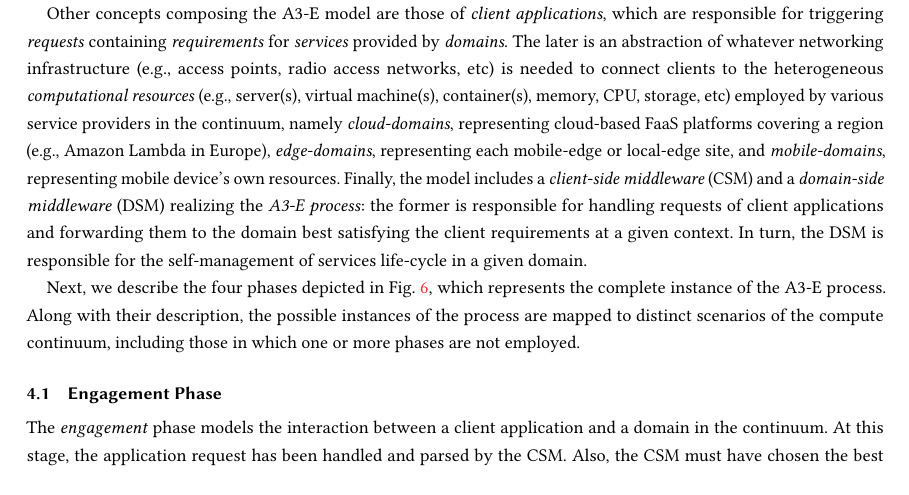
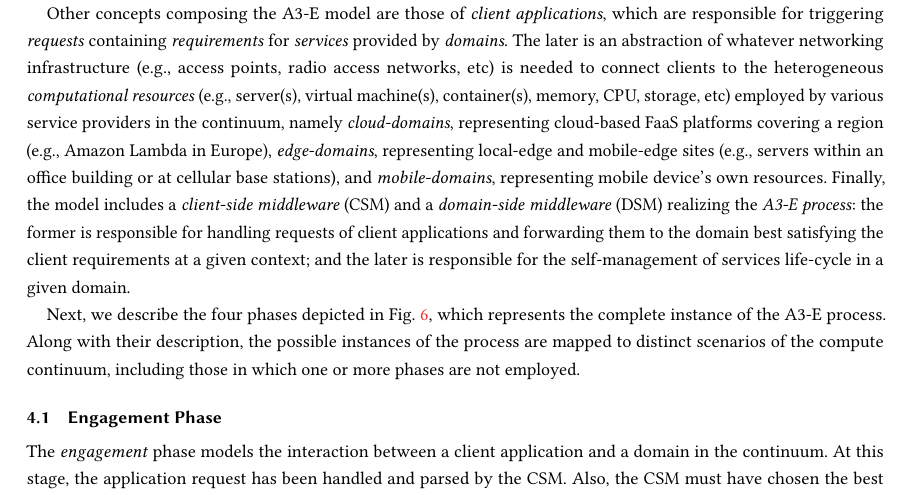
Before and after one commit to danilomendonca/acm-toit-continuum, a LaTeX paper (main.tex, which reads sections/proposal.tex): part of page 9 of 25, cut so that both start at the same text, the shorter picture padded with empty space. Compiled offline with pdfLaTeX.

Commit message:
improves description of the whole model

```diff
--- a/sections/proposal.tex
+++ b/sections/proposal.tex
@@ -8,9 +8,9 @@
 
 As depicted in Fig.~\ref{fig:A3-E-model}, the \textit{A3-E model} consists of the different actors and mechanisms required for the realization of the cloud-edge-mobile continuum. Its name inherits from the four phases process -- namely, \textit{(\textbf{A}wareness), (\textbf{A})cquisition, (\textbf{A})llocation, and (\textbf{E})ngagement}. Each phase encompasses activities that take care of specific concerns in the interaction among client applications and the constituents of the continuum. To address the continuum heterogeneity, the A3-E process is flexible with respect to which phases are employed and how they are employed.
 
-Other concepts composing the A3-E model are those of \textit{client applications}, which are responsible for triggering \textit{requests} containing \textit{requirements} for  \textit{services} provided by \textit{domains}. The later is an abstraction of whatever networking infrastructure (e.g., access points, radio access networks, etc) is needed to connect clients to the heterogeneous \textit{computational resources} (e.g., server(s), virtual machine(s), container(s), memory, CPU, storage, etc) employed by various service providers in the continuum, namely \textit{cloud-domains}, representing cloud-based FaaS platforms covering a region (e.g., Amazon Lambda in Europe), \textit{edge-domains}, representing each mobile-edge or local-edge site, and \textit{mobile-domains}, representing mobile device's own resources.
+Other concepts composing the A3-E model are those of \textit{client applications}, which are responsible for triggering \textit{requests} containing \textit{requirements} for  \textit{services} provided by \textit{domains}. The later is an abstraction of whatever networking infrastructure (e.g., access points, radio access networks, etc) is needed to connect clients to the heterogeneous \textit{computational resources} (e.g., server(s), virtual machine(s), container(s), memory, CPU, storage, etc) employed by various service providers in the continuum, namely \textit{cloud-domains}, representing cloud-based FaaS platforms covering a region (e.g., Amazon Lambda in Europe), \textit{edge-domains}, representing local-edge and mobile-edge sites (e.g., servers within an office building or at cellular base stations), and \textit{mobile-domains}, representing mobile device's own resources.
 %, which in this paper are not shared with other devices.
-Finally, the model includes a \textit{client-side middleware} (CSM) and a \textit{domain-side middleware} (DSM) realizing the \textit{A3-E process}: the former is responsible for handling requests of client applications and forwarding them to the domain best satisfying the client requirements at a given context. In turn, the DSM is responsible for the self-management of services life-cycle in a given domain.
+Finally, the model includes a \textit{client-side middleware} (CSM) and a \textit{domain-side middleware} (DSM) realizing the \textit{A3-E process}: the former is responsible for handling requests of client applications and forwarding them to the domain best satisfying the client requirements at a given context; and the later is responsible for the self-management of services life-cycle in a given domain.
 
 %Finally, the constituents of the continuum (i.e., cloud datacenters, edge servers, and mobile devices) are respectively represented in the model by the \textit{cloud-domain}, \textit{edge-domain}, and \textit{mobile-domain}.
 
```
Also changed, not shown: sections/requirements.tex (+7 -7 lines).
